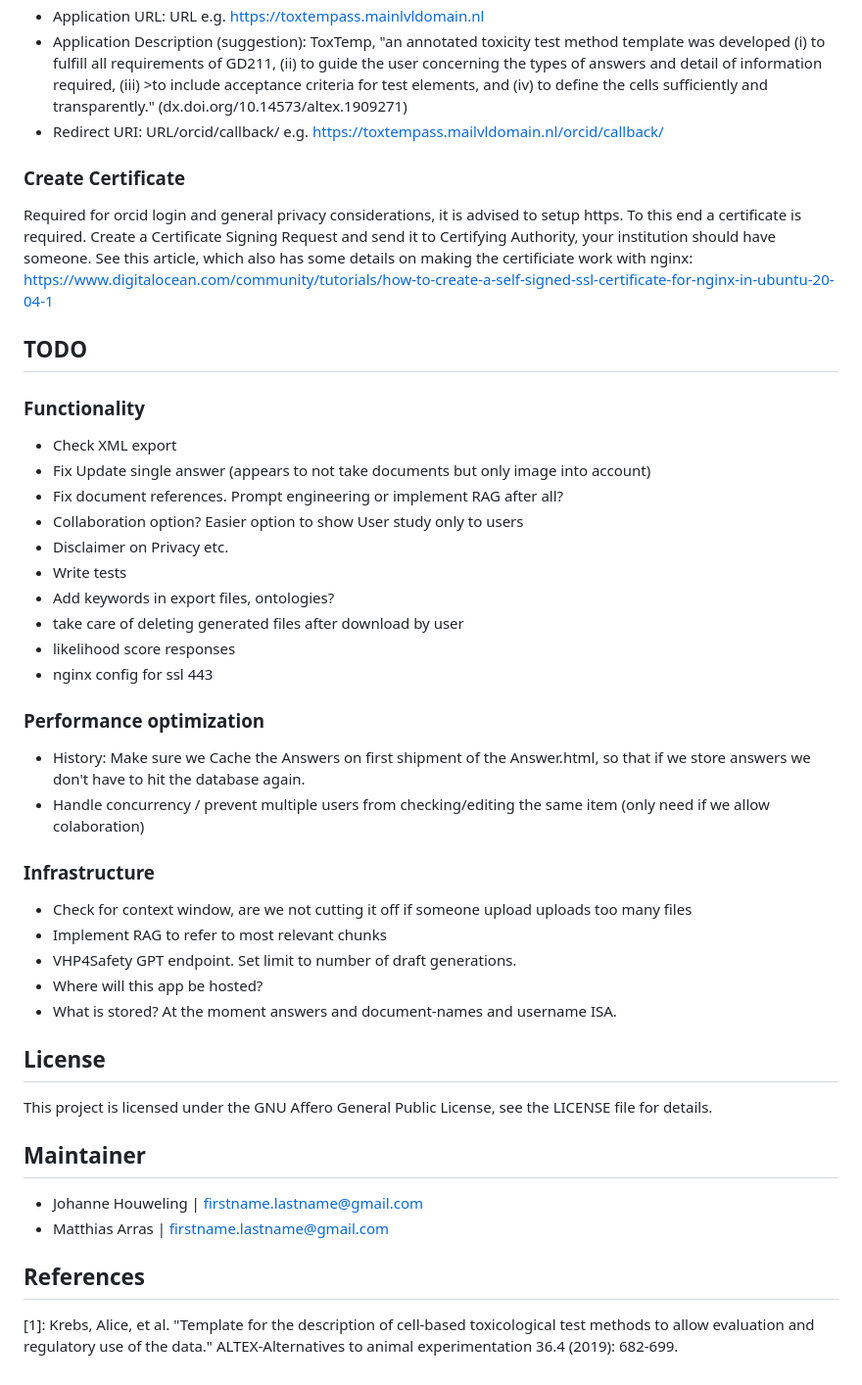
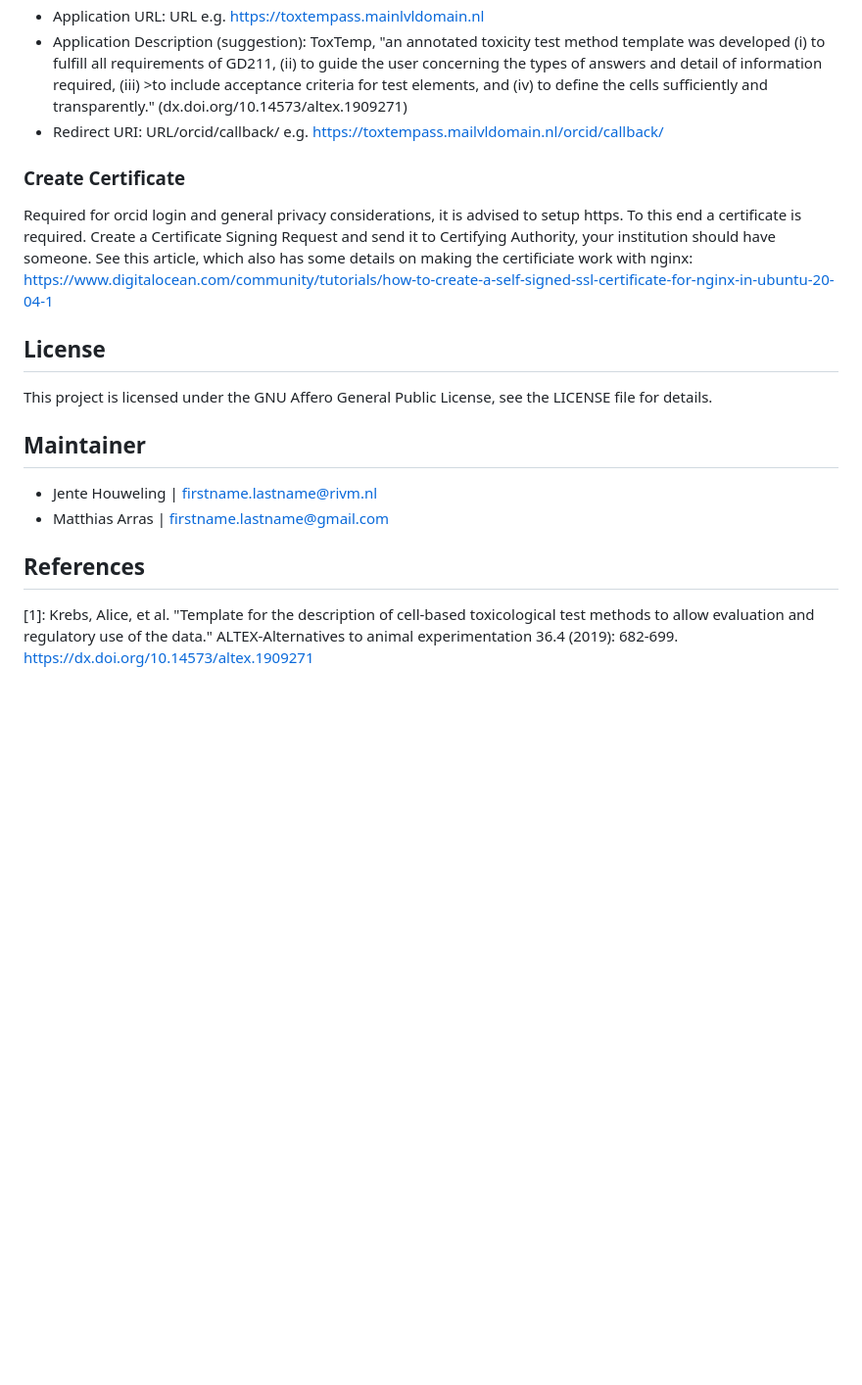
Before and after one commit to johannehouweling/ToxTempAssistant, a Markdown page: README.md, the part around one of its changes. Shown at 98% size. Rendered like a GitHub page; blank space fills up the shorter version.

Commit message:
Moved to-do list to issues

```diff
--- a/README.md
+++ b/README.md
@@ -55,40 +50,17 @@ To obtain orcid id and secret perform the following steps:
 - Application Description (suggestion): ToxTemp, "an annotated toxicity test method template was developed (i) to fulfill all requirements of GD211, (ii) to guide the user concerning the types of answers and detail of information required, (iii) >to include acceptance criteria for test elements, and (iv) to define the cells sufficiently and transparently." (dx.doi.org/10.14573/altex.1909271)
 - Redirect URI: URL/orcid/callback/ e.g. https://toxtempass.mailvldomain.nl/orcid/callback/
 
-
 ### Create Certificate
 Required for orcid login and general privacy considerations, it is advised to setup https. To this end a certificate is required. Create a Certificate Signing Request and send it to Certifying Authority, your institution should have someone.
 See this article, which also has some details on making the certificiate work with nginx: https://www.digitalocean.com/community/tutorials/how-to-create-a-self-signed-ssl-certificate-for-nginx-in-ubuntu-20-04-1
 
 
-
-## TODO
-### Functionality
-- Check XML export
-- Fix Update single answer (appears to not take documents but only image into account)
-- Fix document references. Prompt engineering or implement RAG after all?
-- Collaboration option? Easier option to show User study only to users
-- Disclaimer on Privacy etc.
-- Write tests
-- Add keywords in export files, ontologies?
-- take care of deleting generated files after download by user
-- likelihood score responses
-- nginx config for ssl 443
-
-
-### Performance optimization
--  History: Make sure we Cache the Answers on first shipment of the Answer.html, so that if we store answers we don't have to hit the database again.
--  Handle concurrency / prevent multiple users from checking/editing the same item (only need if we allow colaboration)
-### Infrastructure
-- Check for context window, are we not cutting it off if someone upload uploads too many files
-- Implement RAG to refer to most relevant chunks
-- VHP4Safety GPT endpoint. Set limit to number of draft generations.
-- Where will this app be hosted?
-- What is stored? At the moment answers and document-names and username ISA.
 ## License
 This project is licensed under the GNU Affero General Public License, see the LICENSE file for details.
+
 ## Maintainer
-- Johanne Houweling | firstname.lastname@gmail.com
+- Jente Houweling | firstname.lastname@rivm.nl
 - Matthias Arras | firstname.lastname@gmail.com
+
 ## References
-[1]: Krebs, Alice, et al. "Template for the description of cell-based toxicological test methods to allow evaluation and regulatory use of the data." ALTEX-Alternatives to animal experimentation 36.4 (2019): 682-699.
+[1]: Krebs, Alice, et al. "Template for the description of cell-based toxicological test methods to allow evaluation and regulatory use of the data." ALTEX-Alternatives to animal experimentation 36.4 (2019): 682-699. https://dx.doi.org/10.14573/altex.1909271
```
Also changed, not shown: other parts of README.md (+5 -10 lines).
